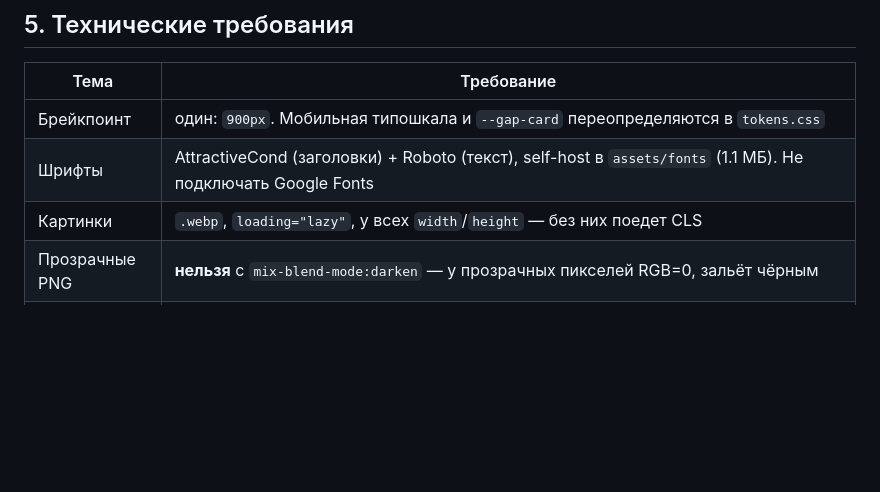
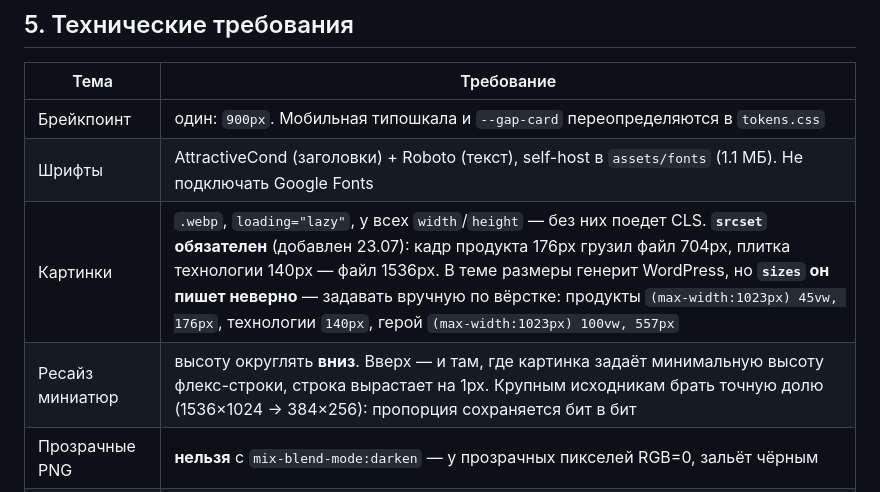
Before and after one commit to omarmardanov/mdmprint-catalog, a Markdown page: docs/HANDOFF.md, the part around the change. Rendered like a GitHub page; blank space fills up the shorter version.

```diff
--- a/docs/HANDOFF.md
+++ b/docs/HANDOFF.md
@@ -156,7 +156,8 @@ CSS-селекторам, которые поедут при первой же
 |---|---|
 | Брейкпоинт | один: `900px`. Мобильная типошкала и `--gap-card` переопределяются в `tokens.css` |
 | Шрифты | AttractiveCond (заголовки) + Roboto (текст), self-host в `assets/fonts` (1.1 МБ). Не подключать Google Fonts |
-| Картинки | `.webp`, `loading="lazy"`, у всех `width`/`height` — без них поедет CLS |
+| Картинки | `.webp`, `loading="lazy"`, у всех `width`/`height` — без них поедет CLS. **`srcset` обязателен** (добавлен 23.07): кадр продукта 176px грузил файл 704px, плитка технологии 140px — файл 1536px. В теме размеры генерит WordPress, но **`sizes` он пишет неверно** — задавать вручную по вёрстке: продукты `(max-width:1023px) 45vw, 176px`, технологии `140px`, герой `(max-width:1023px) 100vw, 557px` |
+| Ресайз миниатюр | высоту округлять **вниз**. Вверх — и там, где картинка задаёт минимальную высоту флекс-строки, строка вырастает на 1px. Крупным исходникам брать точную долю (1536×1024 → 384×256): пропорция сохраняется бит в бит |
 | Прозрачные PNG | **нельзя** с `mix-blend-mode:darken` — у прозрачных пикселей RGB=0, зальёт чёрным |
 | CSS | не инлайнить и не минифицировать в один файл с чужим CSS темы: специфичность прототипа рассчитана на порядок `tokens → kit → страница` |
 | JS | ванильный, без зависимостей. jQuery темы не мешает, но и не нужен |
```
Also changed, not shown: docs/CMS_FIELDS.md (+20 -0 lines), docs/DEV_WALKTHROUGH.md (+14 -0 lines).
